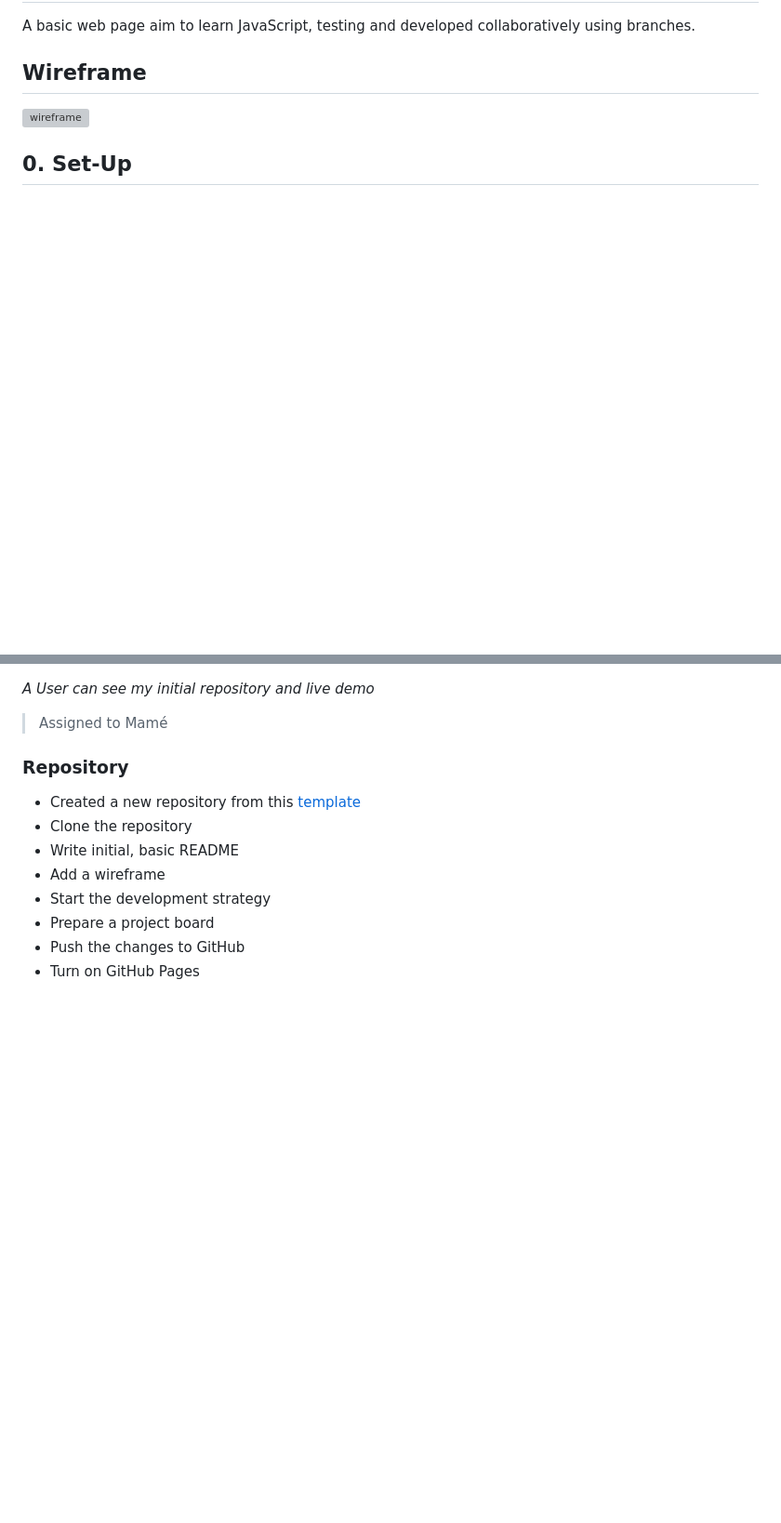
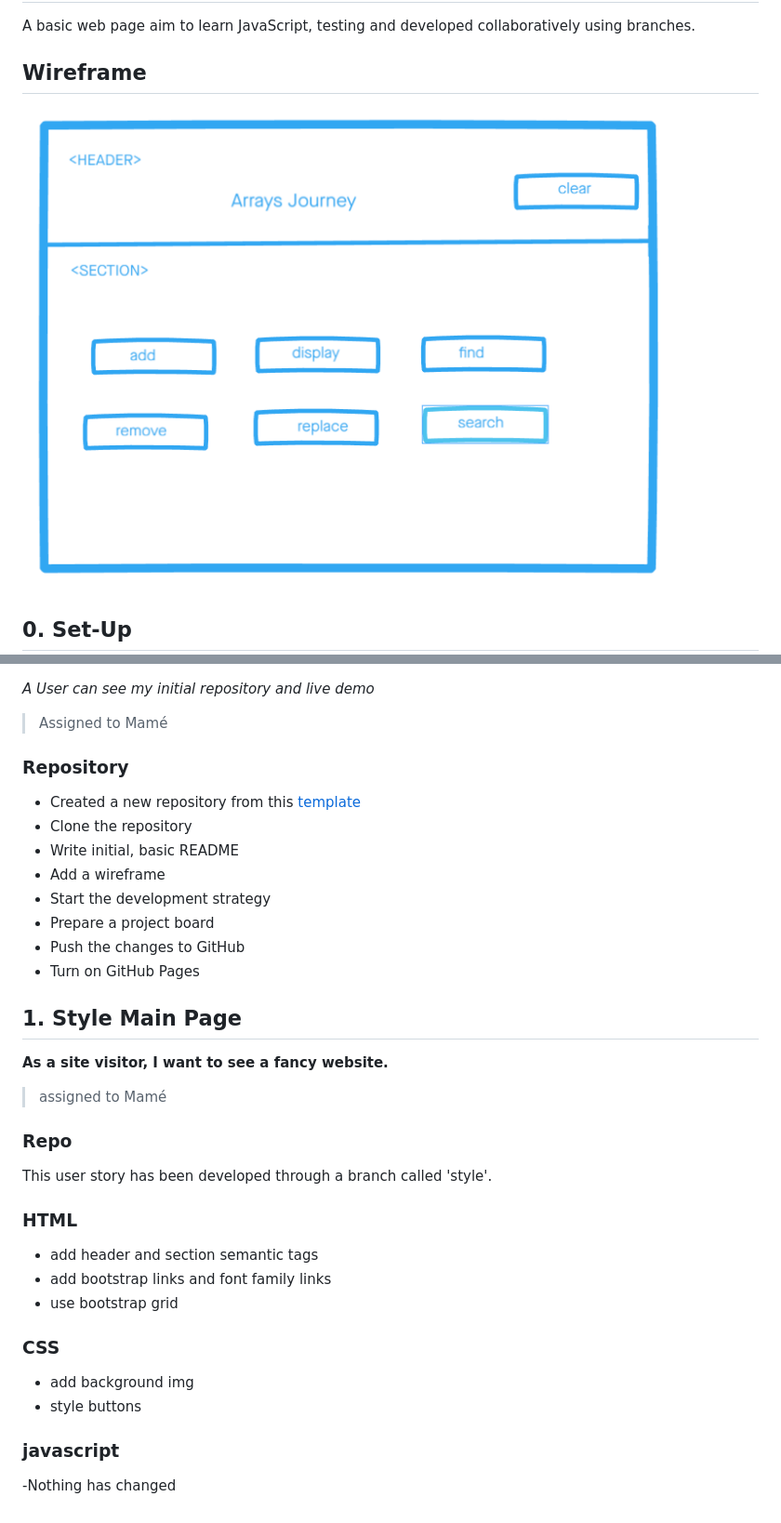
Before and after one commit to mametur/favorite-words, a Markdown page: development-strategy.md, 2 parts joined by grey strips. Shown: that part at 93% size. GitHub-like rendering; pictures changed too: img/wireframe.png (added); blank space fills up the shorter version; grey boxes are pictures that could not be loaded.

Commit message:
styled add dev stry fixed #1

```diff
--- a/development-strategy.md
+++ b/development-strategy.md
@@ -8,7 +8,7 @@ A basic web page aim to learn JavaScript, testing and developed collaboratively
 
 ## Wireframe
 
-![wireframe]()
+![wireframe](./img/wireframe.png)
 
 ## 0. Set-Up
 
@@ -26,3 +26,28 @@ _A User can see my initial repository and live demo_
 - Prepare a project board
 - Push the changes to GitHub
 - Turn on GitHub Pages
+
+## 1. Style Main Page
+
+**As a site visitor, I want to see a fancy website.**
+
+> assigned to Mamé
+
+### Repo
+
+This user story has been developed through a branch called 'style'.
+
+### HTML
+
+- add header and section semantic tags
+- add bootstrap links and font family links
+- use bootstrap grid
+
+### CSS
+
+- add background img
+- style buttons
+
+### javascript
+
+-Nothing has changed
```
Also changed, not shown: img/array.jpg (added), 2 other files.
